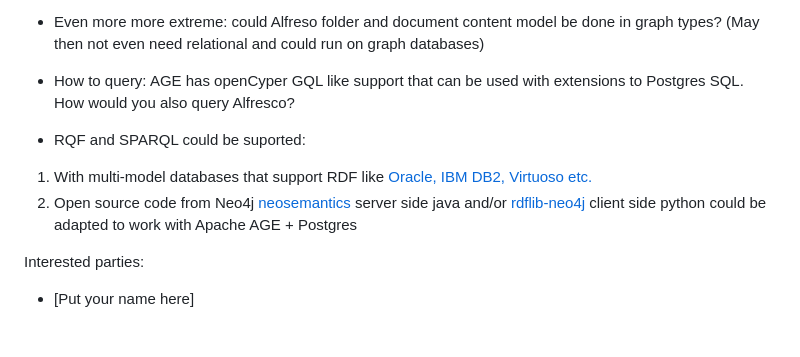
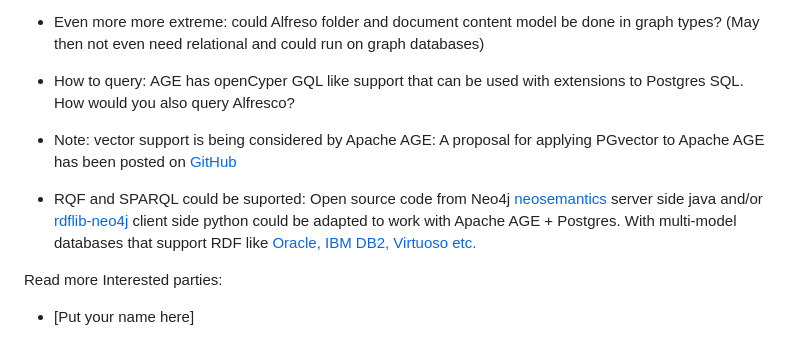
Before and after one commit to AlfrescoLabs/alfresco-lisbon-hack-a-thon-2024, a Markdown page: README.md, the part around the change printed below. Drawn GitHub-style.

```diff
--- a/README.md
+++ b/README.md
@@ -303,10 +305,11 @@ with Alfresco
 
 * How to query: AGE has openCyper GQL like support that can be used with extensions to Postgres SQL. How would you also query Alfresco?
 
+* Note: vector support is being considered by Apache AGE: A proposal for applying PGvector to Apache AGE has been posted on [GitHub](https://github.com/apache/age/issues/1121)
+
 * RQF and SPARQL could be suported:
-1. With multi-model databases that support RDF like [Oracle, IBM DB2, Virtuoso etc.](https://db-engines.com/en/ranking/rdf+store/all)
-2. Open source code from Neo4j [neosemantics](https://github.com/neo4j-labs/neosemantics) server side java and/or [rdflib-neo4j](https://github.com/neo4j-labs/rdflib-neo4j) client side python
-could be adapted to work with Apache AGE + Postgres
+Open source code from Neo4j [neosemantics](https://github.com/neo4j-labs/neosemantics) server side java and/or [rdflib-neo4j](https://github.com/neo4j-labs/rdflib-neo4j) client side python could be adapted to work with Apache AGE + Postgres. With multi-model databases that support RDF like [Oracle, IBM DB2, Virtuoso etc.](https://db-engines.com/en/ranking/rdf+store/all)
 
+Read more
 Interested parties:
 * [Put your name here]
```
Also changed, not shown: other parts of README.md (+34 -32 lines).
